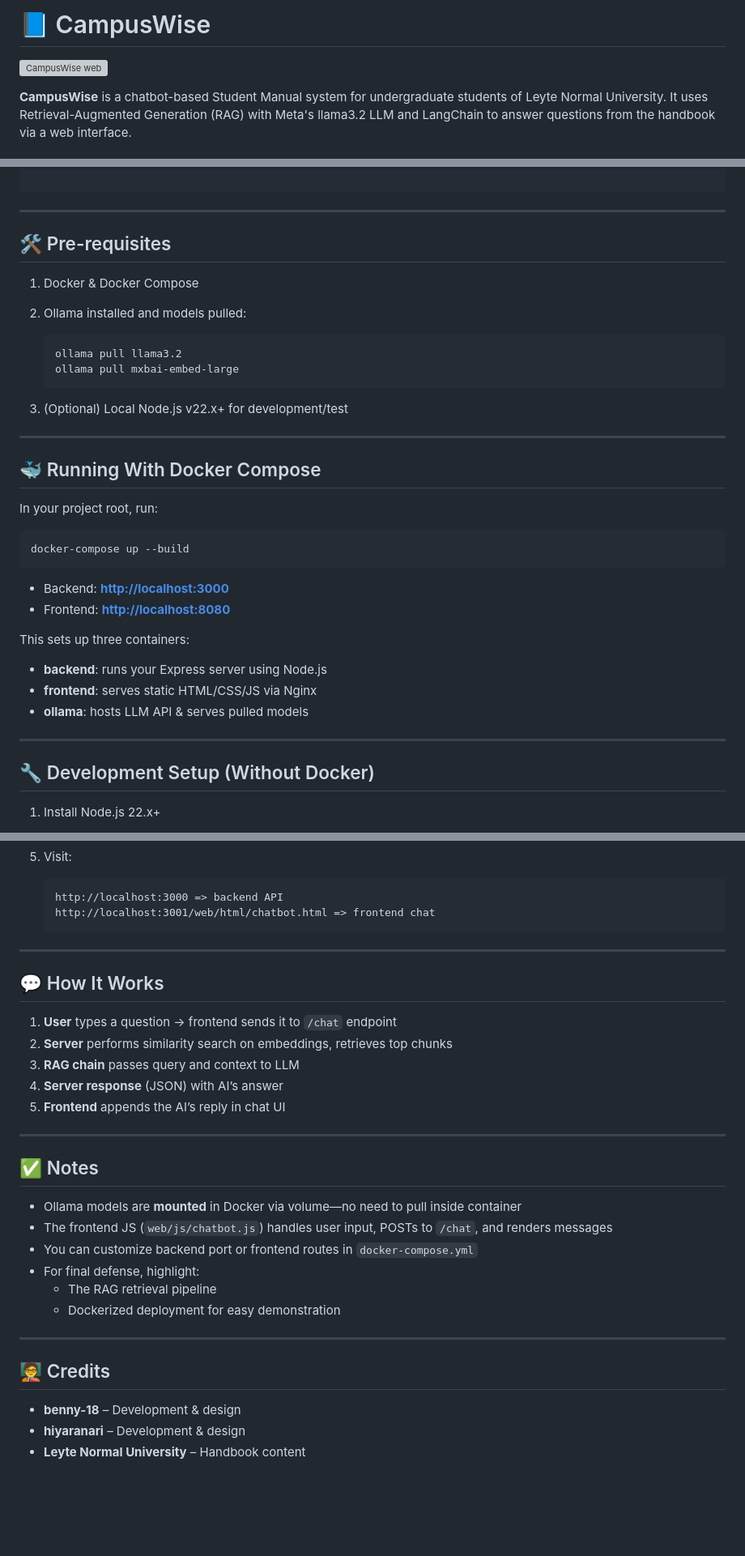
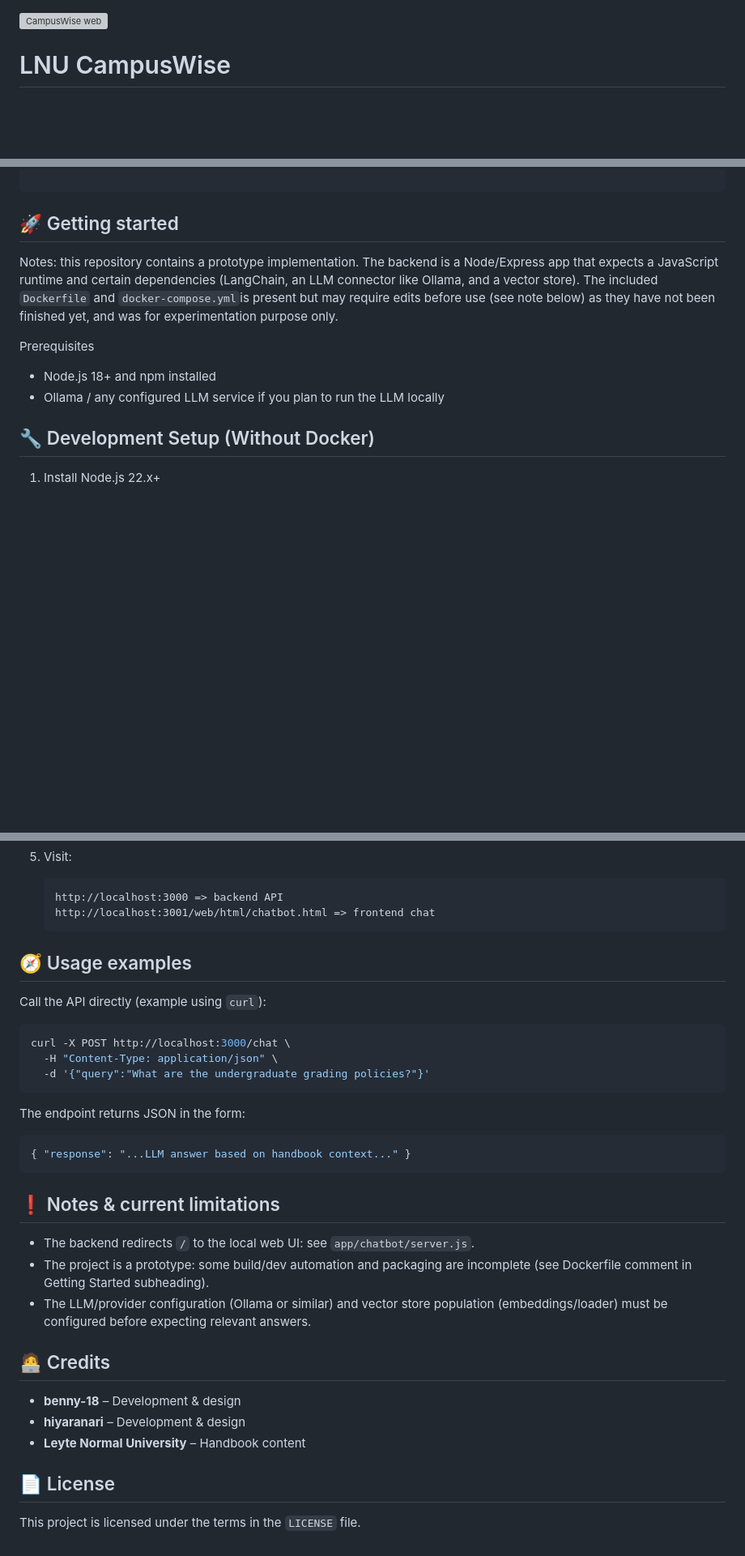
Before and after one commit to benny-18/CampusWise, a Markdown page: README.md, 3 parts joined by grey strips. Shown at 81% size. GitHub-like rendering; blank space fills up the shorter version; grey boxes are pictures that could not be loaded.

Commit message:
Revise README for LNU CampusWise project
Updated project details, features, prerequisites, and usage instructions in README.md.

````diff
--- a/README.md
+++ b/README.md
@@ -1,6 +1,4 @@
-# 📘 CampusWise
-
 ![CampusWise web](resources/images/campuswise-web.png)
 
-**CampusWise** is a chatbot-based Student Manual system for undergraduate students of Leyte Normal University. It uses Retrieval-Augmented Generation (RAG) with Meta's llama3.2 LLM and LangChain to answer questions from the handbook via a web interface.
+# LNU CampusWise
 
@@ -34,40 +42,14 @@
 
 ```
 
----
+## 🚀 Getting started
 
-## 🛠 Pre-requisites
+Notes: this repository contains a prototype implementation. The backend is a Node/Express app that expects a JavaScript runtime and certain dependencies (LangChain, an LLM connector like Ollama, and a vector store). The included `Dockerfile` and `docker-compose.yml`is present but may require edits before use (see note below) as they have not been finished yet, and was for experimentation purpose only.
 
-1. Docker & Docker Compose
-2. Ollama installed and models pulled:
+Prerequisites
 
-    ```bash
-    ollama pull llama3.2
-    ollama pull mxbai-embed-large
-    ```
-
-3. (Optional) Local Node.js v22.x+ for development/test
-
----
-
-## 🐳 Running With Docker Compose
-
-In your project root, run:
-
-```bash
-docker-compose up --build
-```
-
-- Backend: [**http://localhost:3000**](http://localhost:3000/)
-- Frontend: [**http://localhost:8080**](http://localhost:8080/)
-
-This sets up three containers:
-
-- **backend**: runs your Express server using Node.js
-- **frontend**: serves static HTML/CSS/JS via Nginx
-- **ollama**: hosts LLM API & serves pulled models
-
----
+- Node.js 18+ and npm installed
+- Ollama / any configured LLM service if you plan to run the LLM locally
 
 ## 🔧 Development Setup (Without Docker)
 
@@ -102,32 +84,34 @@ This sets up three containers:
     http://localhost:3001/web/html/chatbot.html => frontend chat
     ```
 
+## 🧭 Usage examples
 
----
+Call the API directly (example using `curl`):
 
-## 💬 How It Works
+```bash
+curl -X POST http://localhost:3000/chat \
+  -H "Content-Type: application/json" \
+  -d '{"query":"What are the undergraduate grading policies?"}'
+```
 
-1. **User** types a question → frontend sends it to `/chat` endpoint
-2. **Server** performs similarity search on embeddings, retrieves top chunks
-3. **RAG chain** passes query and context to LLM
-4. **Server response** (JSON) with AI’s answer
-5. **Frontend** appends the AI’s reply in chat UI
+The endpoint returns JSON in the form:
 
----
+```json
+{ "response": "...LLM answer based on handbook context..." }
+```
 
-## ✅ Notes
+## ❗ Notes & current limitations
 
-- Ollama models are **mounted** in Docker via volume—no need to pull inside container
-- The frontend JS (`web/js/chatbot.js`) handles user input, POSTs to `/chat`, and renders messages
-- You can customize backend port or frontend routes in `docker-compose.yml`
-- For final defense, highlight:
-    - The RAG retrieval pipeline
-    - Dockerized deployment for easy demonstration
+- The backend redirects `/` to the local web UI: see `app/chatbot/server.js`.
+- The project is a prototype: some build/dev automation and packaging are incomplete (see Dockerfile comment in Getting Started subheading).
+- The LLM/provider configuration (Ollama or similar) and vector store population (embeddings/loader) must be configured before expecting relevant answers.
 
----
-
-## 🧑‍🏫 Credits
+## 🧑‍💻 Credits
 
 - **benny-18** – Development & design
 - **hiyaranari** – Development & design
 - **Leyte Normal University** – Handbook content
+
+## 📄 License
+
+This project is licensed under the terms in the `LICENSE` file.
````
Also changed, not shown: other parts of README.md (+18 -8 lines).
